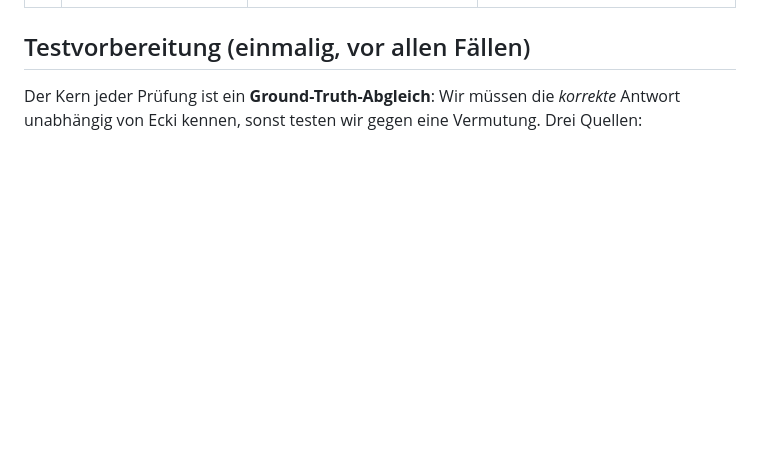
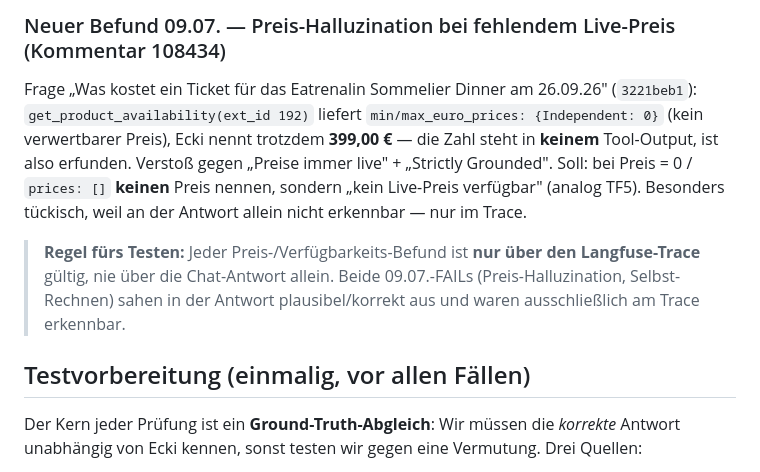
Before and after one commit to mayflower/UI-Testing-Tool, a Markdown page: docs/ki-257-mackstore-integration.md, the part around one of its changes. Drawn GitHub-style; blank space fills up the shorter version.

```diff
--- a/docs/ki-257-mackstore-integration.md
+++ b/docs/ki-257-mackstore-integration.md
@@ -56,3 +102,15 @@ Kein Kauf/Warenkorb/Checkout, keine Buchung/Reservierung, keine Schreiboperation
+### Neuer Befund 09.07. — Preis-Halluzination bei fehlendem Live-Preis (Kommentar 108434)
+
+Frage „Was kostet ein Ticket für das Eatrenalin Sommelier Dinner am 26.09.26" (`3221beb1`):
+`get_product_availability(ext_id 192)` liefert `min/max_euro_prices: {Independent: 0}` (kein
+verwertbarer Preis), Ecki nennt trotzdem **399,00 €** — die Zahl steht in **keinem** Tool-Output,
+ist also erfunden. Verstoß gegen „Preise immer live" + „Strictly Grounded". Soll: bei
+Preis = 0 / `prices: []` **keinen** Preis nennen, sondern „kein Live-Preis verfügbar" (analog TF5).
+Besonders tückisch, weil an der Antwort allein nicht erkennbar — nur im Trace.
+
+> **Regel fürs Testen:** Jeder Preis-/Verfügbarkeits-Befund ist **nur über den Langfuse-Trace**
+> gültig, nie über die Chat-Antwort allein. Beide 09.07.-FAILs (Preis-Halluzination, Selbst-Rechnen)
+> sahen in der Antwort plausibel/korrekt aus und waren ausschließlich am Trace erkennbar.
 
 ## Testvorbereitung (einmalig, vor allen Fällen)
 
```
Also changed, not shown: other parts of docs/ki-257-mackstore-integration.md (+46 -0 lines).
